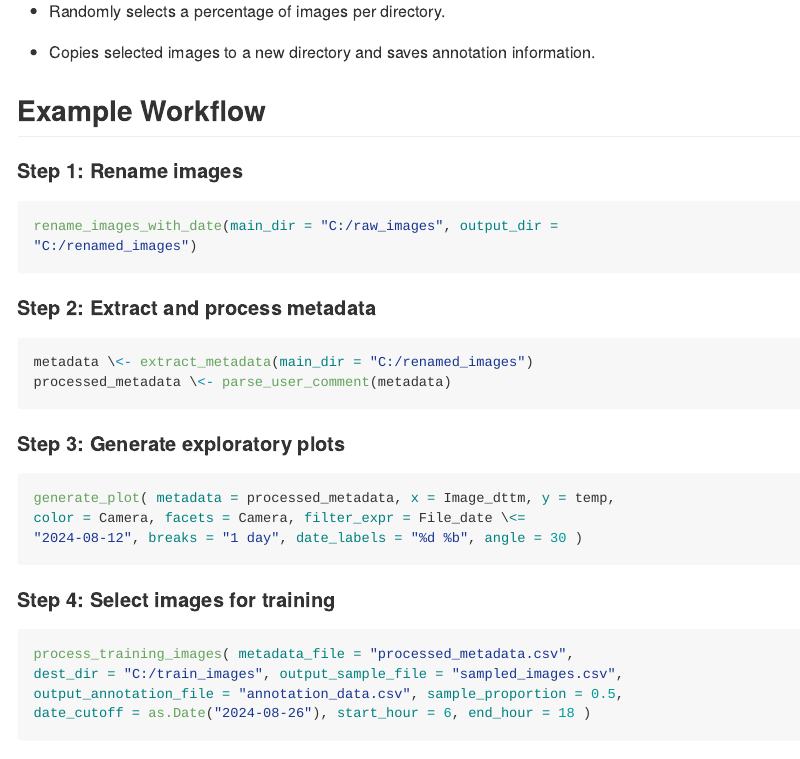
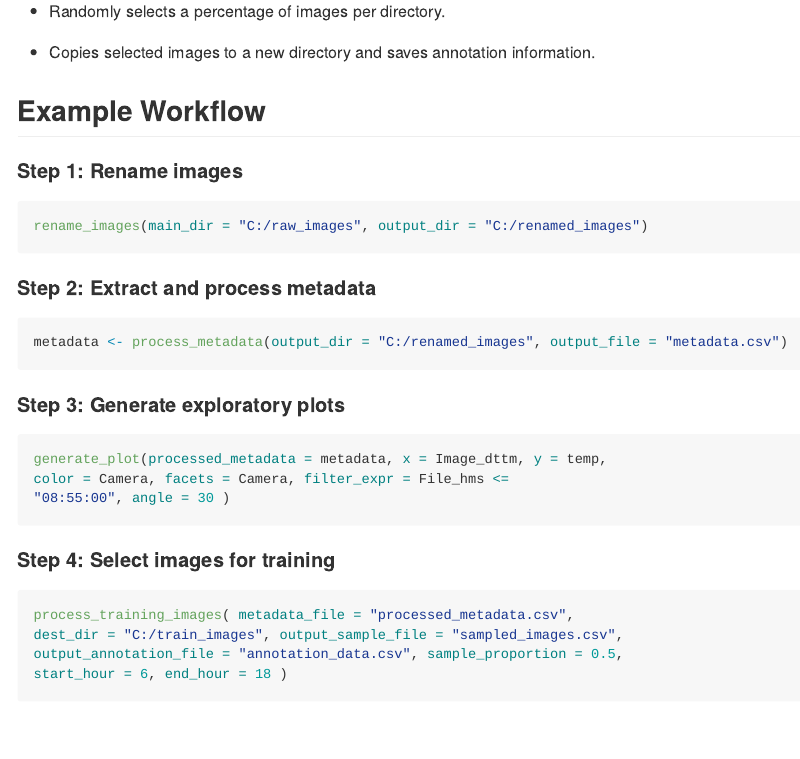
Before and after one commit to arturoSP/cam2model, an R Markdown document (README.Rmd): the page in a window 1100 px wide, from 3000 px down. The pictures show the output file README.md that the author committed with the source, drawn offline in the style of GitHub.

Commit message:
Updated documentation
DESCRIPTION file is annotated for the first time.
LICENSE is marked as GPL3.
Documentation for the functions is updated to reflect the changes in their code.
README is updated to reflect the changes in code.

````diff
--- a/README.Rmd
+++ b/README.Rmd
@@ -144,23 +144,21 @@ destination folder, and creates an annotation database.
 #### Step 1: Rename images
 
 ```{r, eval=FALSE}
-rename_images_with_date(main_dir = "C:/raw_images", output_dir =
-"C:/renamed_images")
+rename_images(main_dir = "C:/raw_images", output_dir = "C:/renamed_images")
 ```
 
 #### Step 2: Extract and process metadata
 
 ```{r, eval=FALSE}
-metadata \<- extract_metadata(main_dir = "C:/renamed_images")
-processed_metadata \<- parse_user_comment(metadata)
+metadata <- process_metadata(output_dir = "C:/renamed_images", output_file = "metadata.csv")
 ```
 
 #### Step 3: Generate exploratory plots
 
 ```{r, eval=FALSE}
-generate_plot( metadata = processed_metadata, x = Image_dttm, y = temp,
-color = Camera, facets = Camera, filter_expr = File_date \<=
-"2024-08-12", breaks = "1 day", date_labels = "%d %b", angle = 30 )
+generate_plot(processed_metadata = metadata, x = Image_dttm, y = temp,
+color = Camera, facets = Camera, filter_expr = File_hms <=
+"08:55:00", angle = 30 )
 ```
 
 #### Step 4: Select images for training
@@ -169,7 +167,7 @@ color = Camera, facets = Camera, filter_expr = File_date \<=
 process_training_images( metadata_file = "processed_metadata.csv",
 dest_dir = "C:/train_images", output_sample_file = "sampled_images.csv",
 output_annotation_file = "annotation_data.csv", sample_proportion = 0.5,
-date_cutoff = as.Date("2024-08-26"), start_hour = 6, end_hour = 18 )
+start_hour = 6, end_hour = 18 )
 ```
 
 ## Requirements
````
Also changed, not shown: LICENSE.md (added), README.md, 7 other files.
